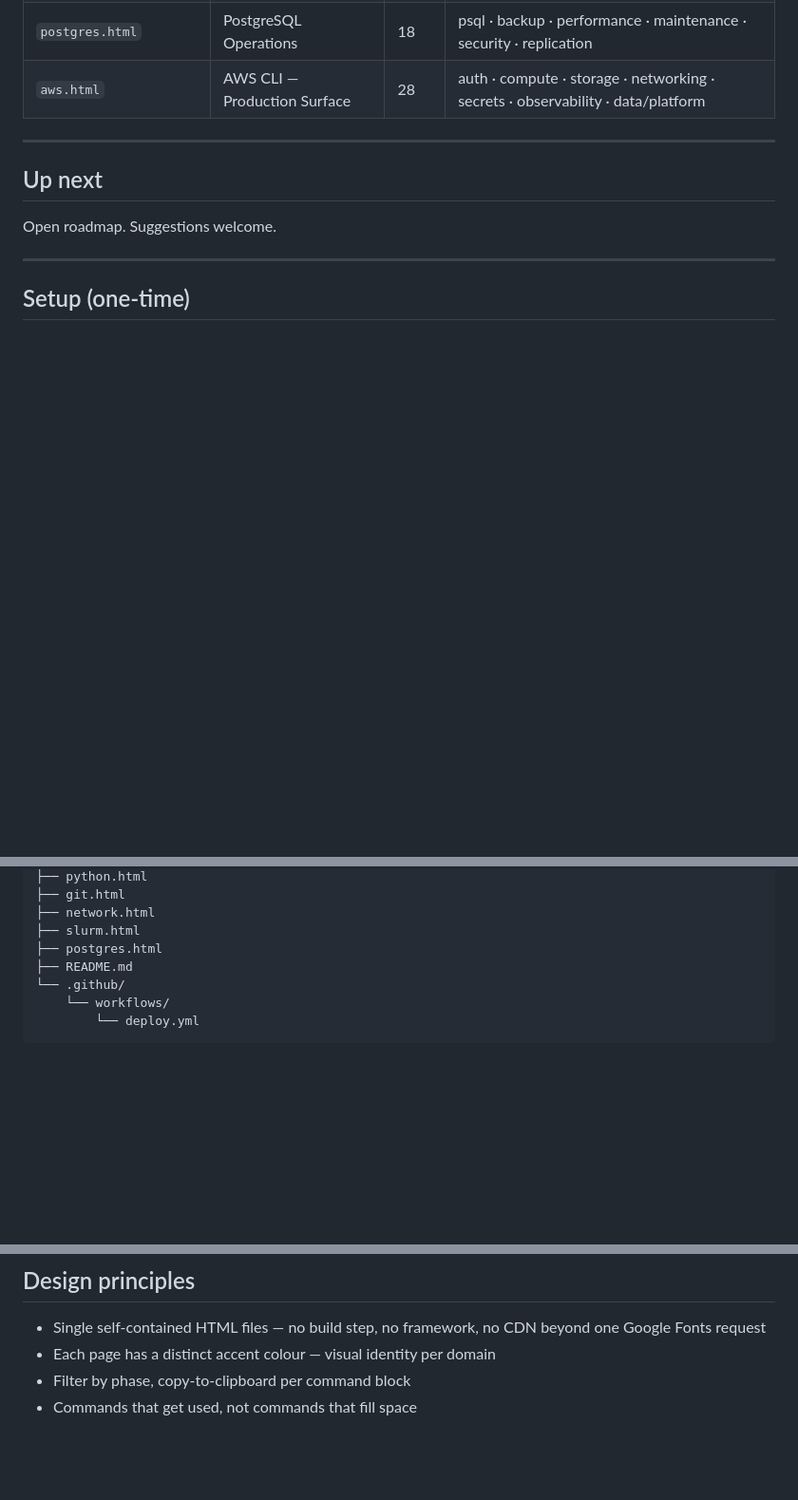
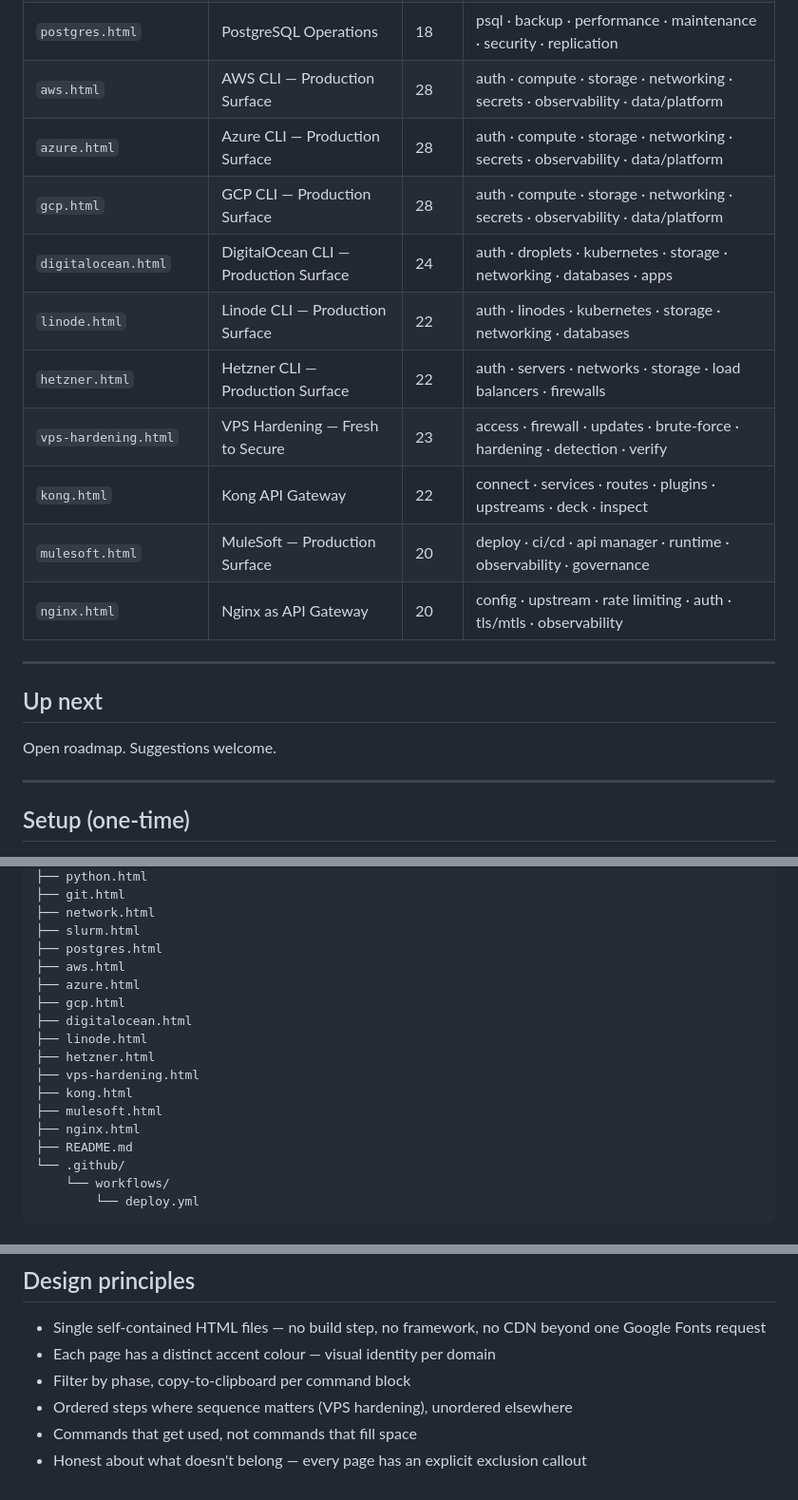
Before and after one commit to muratcanozdemir/white-hacker-tools, a Markdown page: README.md, 3 parts joined by grey strips. Shown at 95% size. Drawn GitHub-style; blank space fills up the shorter version.

Commit message:
VPS update

```diff
--- a/README.md
+++ b/README.md
@@ -23,6 +23,15 @@ Live at: `https://<you>.github.io/<repo>/`
 | `slurm.html` | SLURM & HPC Toolkit | 17 | submit · monitor · debug · arrays · dependencies · resources |
 | `postgres.html` | PostgreSQL Operations | 18 | psql · backup · performance · maintenance · security · replication |
 | `aws.html` | AWS CLI — Production Surface | 28 | auth · compute · storage · networking · secrets · observability · data/platform |
+| `azure.html` | Azure CLI — Production Surface | 28 | auth · compute · storage · networking · secrets · observability · data/platform |
+| `gcp.html` | GCP CLI — Production Surface | 28 | auth · compute · storage · networking · secrets · observability · data/platform |
+| `digitalocean.html` | DigitalOcean CLI — Production Surface | 24 | auth · droplets · kubernetes · storage · networking · databases · apps |
+| `linode.html` | Linode CLI — Production Surface | 22 | auth · linodes · kubernetes · storage · networking · databases |
+| `hetzner.html` | Hetzner CLI — Production Surface | 22 | auth · servers · networks · storage · load balancers · firewalls |
+| `vps-hardening.html` | VPS Hardening — Fresh to Secure | 23 | access · firewall · updates · brute-force · hardening · detection · verify |
+| `kong.html` | Kong API Gateway | 22 | connect · services · routes · plugins · upstreams · deck · inspect |
+| `mulesoft.html` | MuleSoft — Production Surface | 20 | deploy · ci/cd · api manager · runtime · observability · governance |
+| `nginx.html` | Nginx as API Gateway | 20 | config · upstream · rate limiting · auth · tls/mtls · observability |
 
 ---
 
@@ -69,6 +78,16 @@ python3 -m http.server 8080
 ├── network.html
 ├── slurm.html
 ├── postgres.html
+├── aws.html
+├── azure.html
+├── gcp.html
+├── digitalocean.html
+├── linode.html
+├── hetzner.html
+├── vps-hardening.html
+├── kong.html
+├── mulesoft.html
+├── nginx.html
 ├── README.md
 └── .github/
     └── workflows/
@@ -86,4 +105,6 @@ python3 -m http.server 8080
 - Single self-contained HTML files — no build step, no framework, no CDN beyond one Google Fonts request
 - Each page has a distinct accent colour — visual identity per domain
 - Filter by phase, copy-to-clipboard per command block
+- Ordered steps where sequence matters (VPS hardening), unordered elsewhere
 - Commands that get used, not commands that fill space
+- Honest about what doesn't belong — every page has an explicit exclusion callout
```
